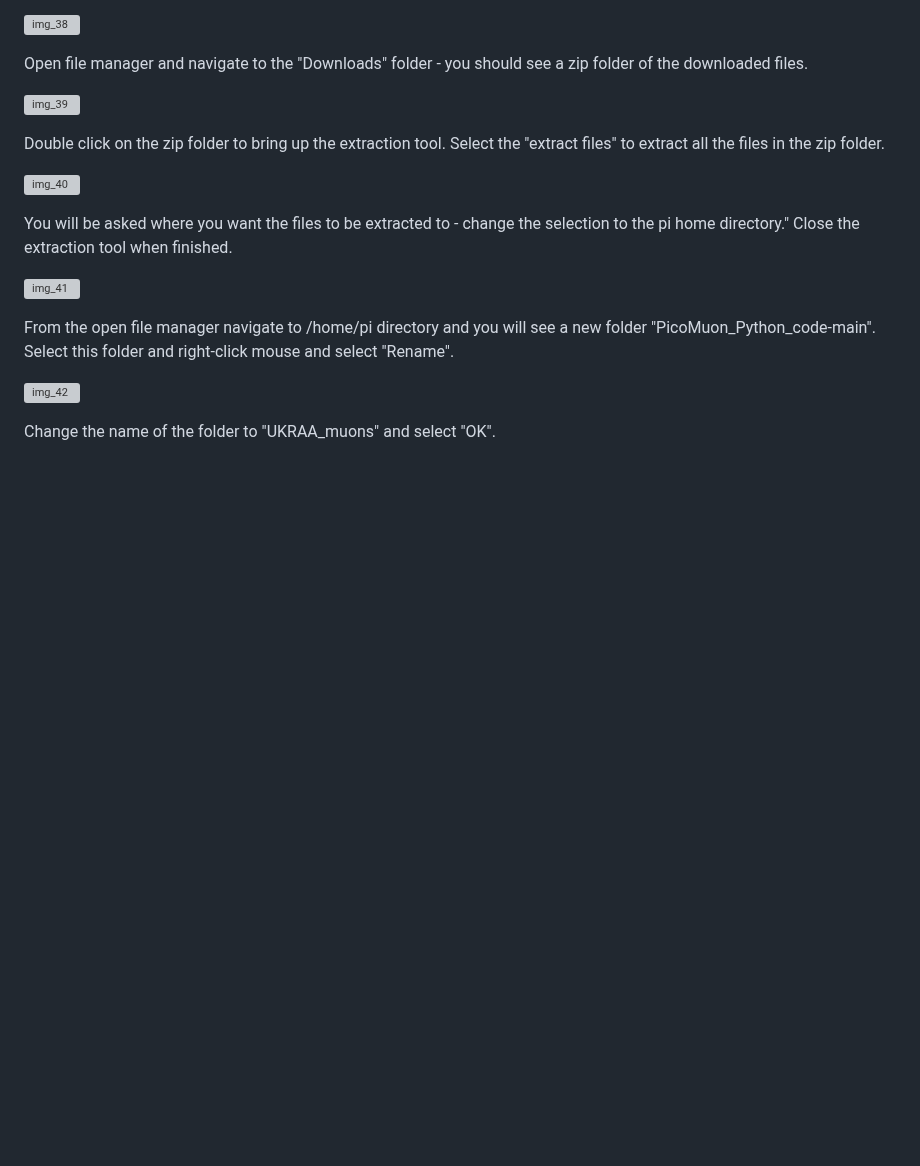
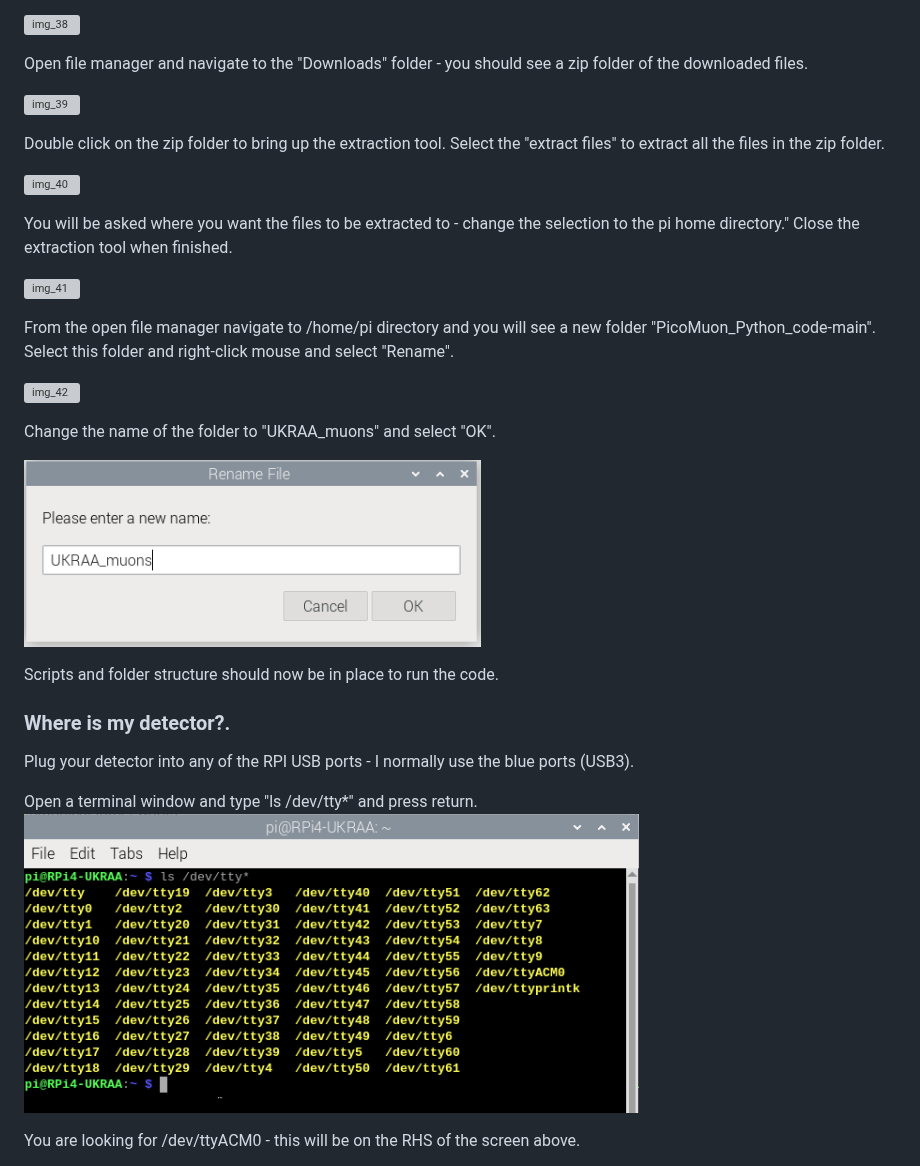
Before and after one commit to UKradioastro/UKRAA_PicoMuon, a Markdown page: README.md, the part around one of its changes. Drawn GitHub-style; pictures changed too: images/RPi_imager_48.PNG (added); blank space fills up the shorter version; grey boxes are pictures that could not be loaded.

```diff
--- a/README.md
+++ b/README.md
@@ -320,3 +320,18 @@ From the open file manager navigate to /home/pi directory and you will see a new
 ![img_42](images/RPi_imager_42.PNG)
 
 Change the name of the folder to "UKRAA_muons" and select "OK".
+
+![img_43](images/RPi_imager_43.PNG)
+
+Scripts and folder structure should now be in place to run the code.
+
+
+### Where is my detector?.
+
+Plug your detector into any of the RPI USB ports - I normally use the blue ports (USB3).
+
+Open a terminal window and type "ls /dev/tty*" and press return.
+![img_48](images/RPi_imager_48.PNG)
+
+You are looking for /dev/ttyACM0 - this will be on the RHS of the screen above.
+
```
Also changed, not shown: other parts of README.md (+32 -0 lines), images/RPi_imager_44.PNG (added), images/RPi_imager_45.PNG (added), images/RPi_imager_46.PNG (added), images/RPi_imager_47.PNG (added).
